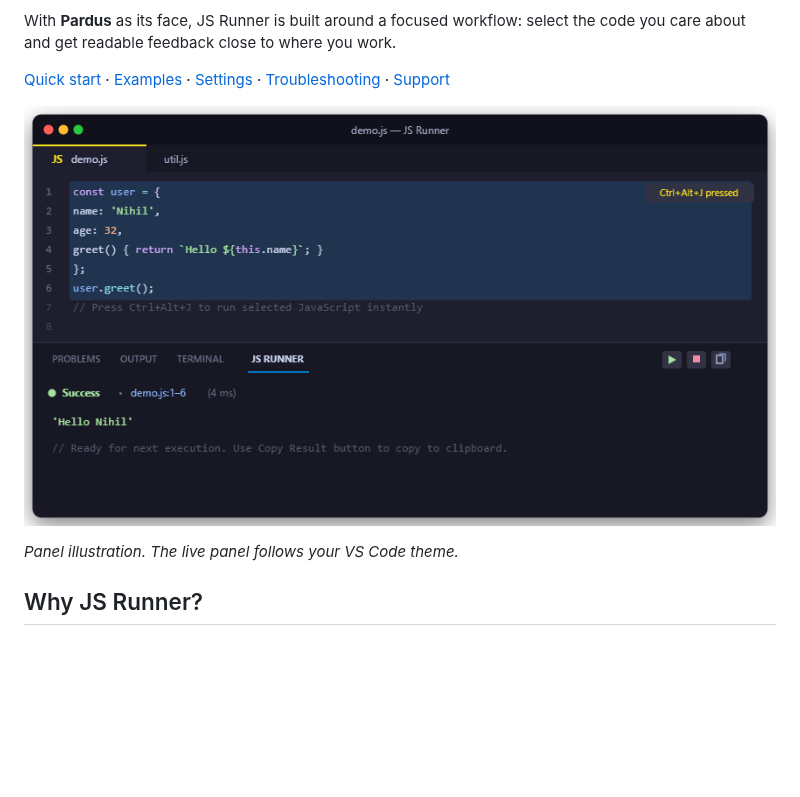
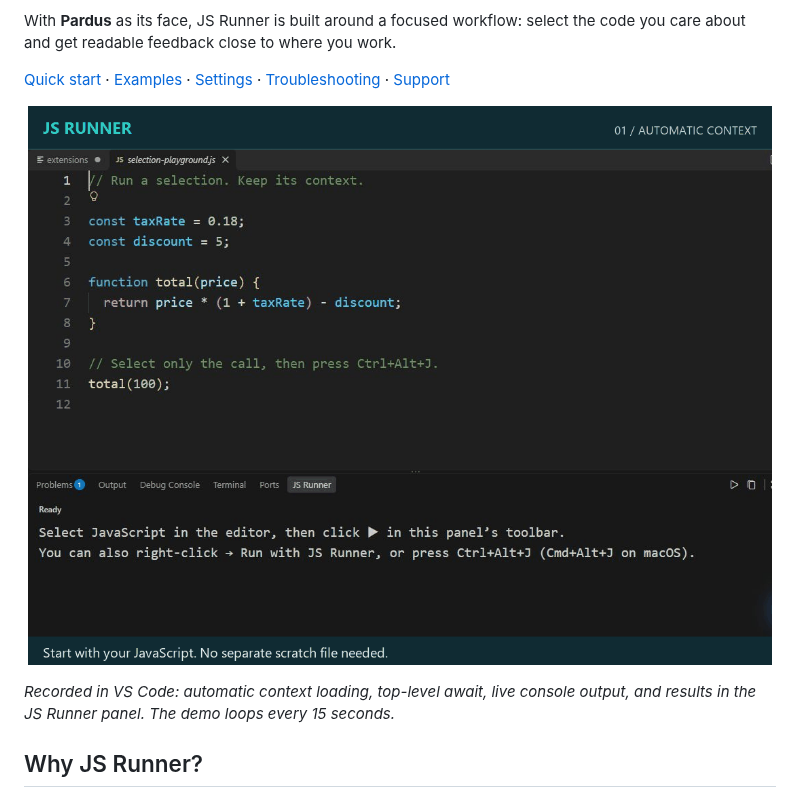
Before and after one commit to projectGloria/jsRunner, a Markdown page: README.md, the part around the change. GitHub-like rendering; pictures changed too: media/demo.gif (added); blank space fills up the shorter version.

Commit message:
Add looping VS Code demo to README
Replace the static preview with a captioned demo of selection execution, automatic context loading, top-level await, and live output. Document the demo in the changelog.

```diff
--- a/README.md
+++ b/README.md
@@ -13,10 +13,10 @@ With **Pardus** as its face, JS Runner is built around a focused workflow: selec
 [Quick start](#quick-start) · [Examples](#try-it-with-real-code) · [Settings](#settings) · [Troubleshooting](#troubleshooting) · [Support](https://github.com/projectGloria/jsRunner/issues)
 
 <p align="center">
-  <img src="media/preview.png" alt="Illustration of the JS Runner results panel with console output, execution status, and expression results" width="860" />
+  <img src="media/demo.gif" alt="JS Runner demo: select a function call, run it with automatic context, then execute top-level await code with live console output and a final result" width="960" />
 </p>
 
-*Panel illustration. The live panel follows your VS Code theme.*
+*Recorded in VS Code: automatic context loading, top-level await, live console output, and results in the JS Runner panel. The demo loops every 15 seconds.*
 
 ## Why JS Runner?
 
```
Also changed, not shown: CHANGELOG.md (+1 -0 lines).
